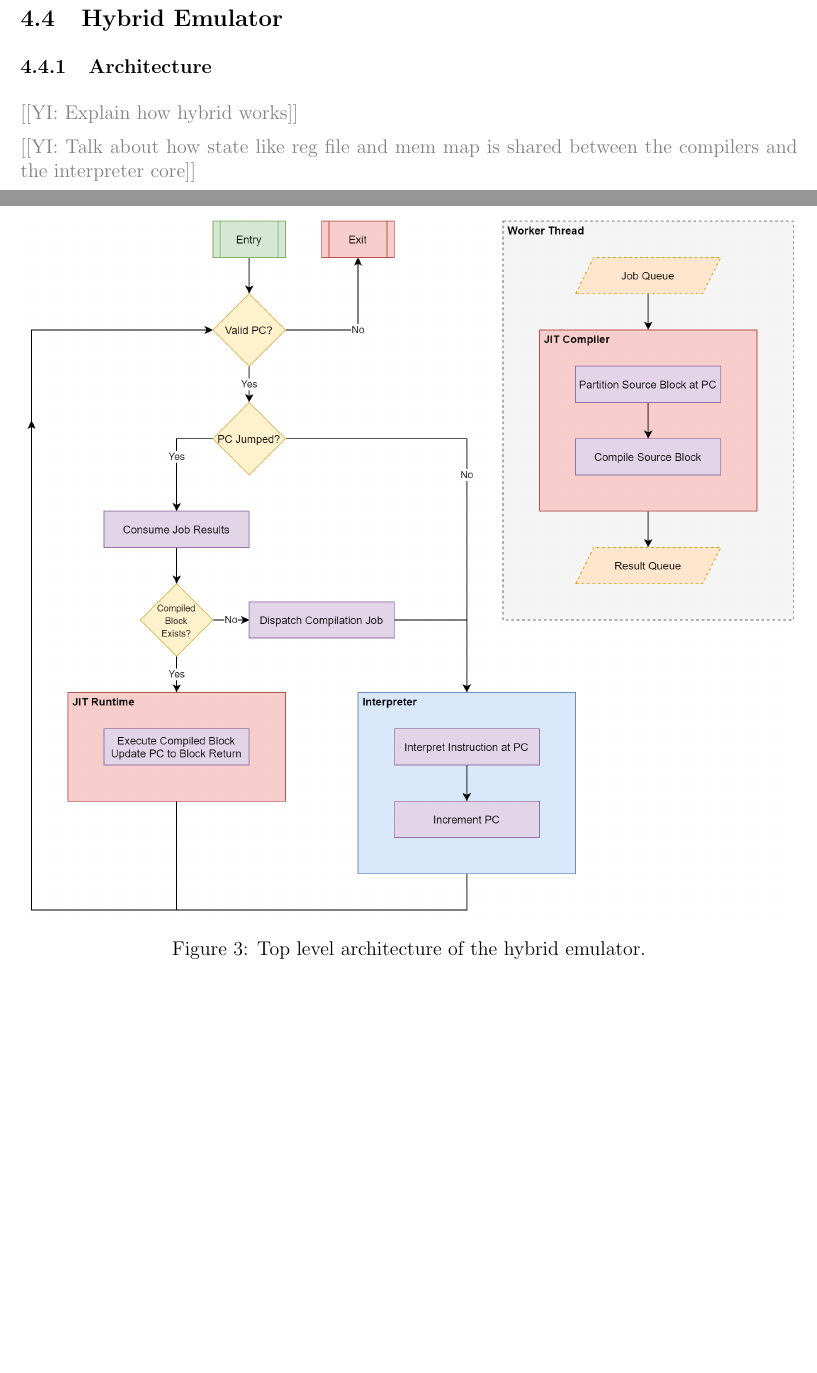
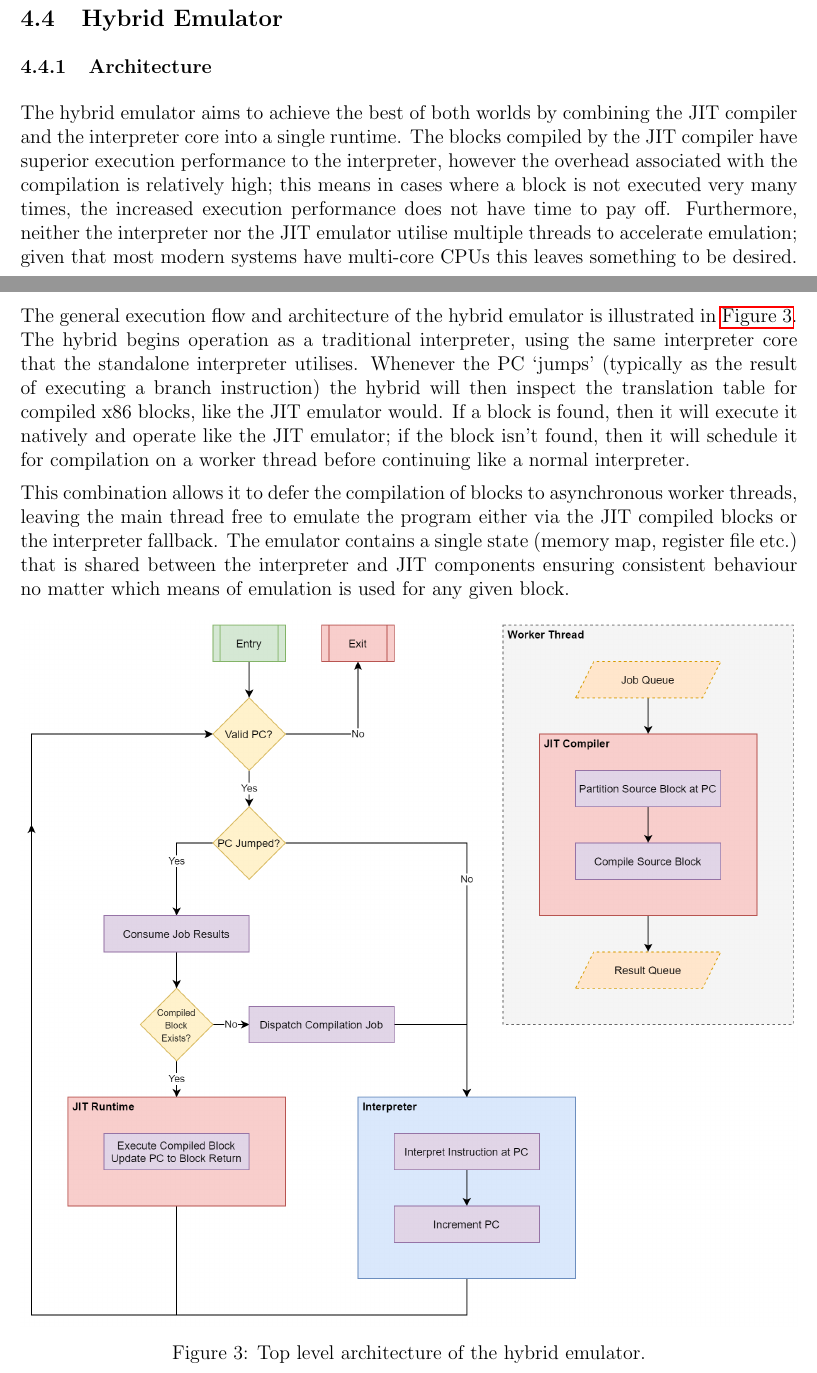
Before and after one commit to QFSW/JiTBoy-Dissertation, a LaTeX document (main.tex, which reads sections/implementation/hybrid/architecture.tex): two parts of pages 17 and 18 of 47, joined at a grey line, cut so that both start at the same text, the shorter picture padded with empty space. Compiled offline with pdfLaTeX.

Commit message:
Written some hybrid architecture stuff

```diff
--- a/sections/implementation/hybrid/architecture.tex
+++ b/sections/implementation/hybrid/architecture.tex
@@ -1,9 +1,11 @@
 \subsubsection{Architecture}
 \label{section:hybrid-arch}
 
-\YIComment{Explain how hybrid works}
+The hybrid emulator aims to achieve the best of both worlds by combining the JIT compiler and the interpreter core into a single runtime. The blocks compiled by the JIT compiler have superior execution performance to the interpreter, however the overhead associated with the compilation is relatively high; this means in cases where a block is not executed very many times, the increased execution performance does not have time to pay off. Furthermore, neither the interpreter nor the JIT emulator utilise multiple threads to accelerate emulation; given that most modern systems have multi-core CPUs this leaves something to be desired.
 
-\YIComment{Talk about how state like reg file and mem map is shared between the compilers and the interpreter core}
+The general execution flow and architecture of the hybrid emulator is illustrated in \autoref{figure:hybrid-arch}. The hybrid begins operation as a traditional interpreter, using the same interpreter core that the standalone interpreter utilises. Whenever the PC `jumps' (typically as the result of executing a branch instruction) the hybrid will then inspect the translation table for compiled x86 blocks, like the JIT emulator would. If a block is found, then it will execute it natively and operate like the JIT emulator; if the block isn't found, then it will schedule it for compilation on a worker thread before continuing like a normal interpreter.
+
+This combination allows it to defer the compilation of blocks to asynchronous worker threads, leaving the main thread free to emulate the program either via the JIT compiled blocks or the interpreter fallback. The emulator contains a single state (memory map, register file etc.) that is shared between the interpreter and JIT components ensuring consistent behaviour no matter which means of emulation is used for any given block.
 
 \begin{figure}[h]
     \centering
```
Also changed, not shown: sections/implementation/optimisations/direct_linking.tex (+1 -0 lines), sections/plan/direct.tex (+2 -0 lines), sections/plan/hybrid.tex (+2 -0 lines), sections/plan/mips.tex (deleted, +0 -3 lines), sections/plan/plan.tex (+0 -1 lines), sections/results/functionality.tex (+2 -0 lines), sections/results/performance.tex (+2 -0 lines).
